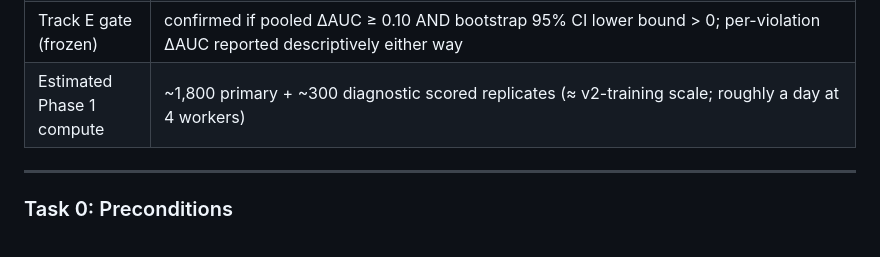
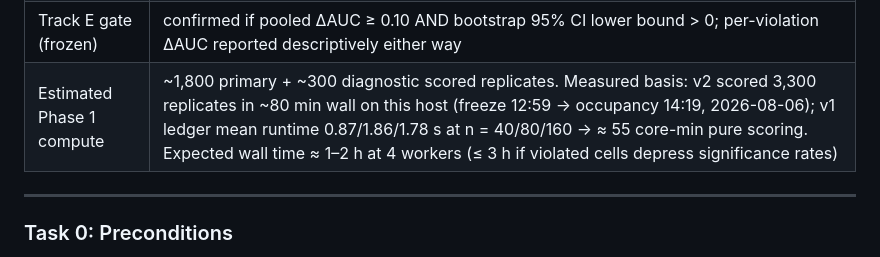
Before and after one commit to ma-brain/stabilitest, a Markdown page: docs/plans/2026-08-06-lm-ancova-v3-calibration.md, the part around the change. Rendered like a GitHub page.

Commit message:
docs: tighten ancova v3 production runtime estimate
Co-authored-by: Cursor <cursoragent@cursor.com>

```diff
--- a/docs/plans/2026-08-06-lm-ancova-v3-calibration.md
+++ b/docs/plans/2026-08-06-lm-ancova-v3-calibration.md
@@ -77,7 +77,7 @@ root.
 | Power check | clean cells only: primary-test-only Monte Carlo, draws 10000, master 20260807, tolerance 0.02 (violated cells are exempt — deviation from nominal power is the phenomenon under study, not an error) |
 | Track E primary metric | pooled ΔAUC = AUC_score − AUC_p for discriminating violated vs clean among significant clear rows. Score orientation PRE-SPECIFIED: clean > violated. p orientation (−log₁₀ p) chosen empirically, whichever favors p (conservative for the claim). Scenario-cluster bootstrap CI: seed 20260807, B = 1000, resample whole scenario cells |
 | Track E gate (frozen) | confirmed if pooled ΔAUC ≥ 0.10 AND bootstrap 95% CI lower bound > 0; per-violation ΔAUC reported descriptively either way |
-| Estimated Phase 1 compute | ~1,800 primary + ~300 diagnostic scored replicates (≈ v2-training scale; roughly a day at 4 workers) |
+| Estimated Phase 1 compute | ~1,800 primary + ~300 diagnostic scored replicates. Measured basis: v2 scored 3,300 replicates in ~80 min wall on this host (freeze 12:59 → occupancy 14:19, 2026-08-06); v1 ledger mean runtime 0.87/1.86/1.78 s at n = 40/80/160 → ≈ 55 core-min pure scoring. Expected wall time ≈ 1–2 h at 4 workers (≤ 3 h if violated cells depress significance rates) |
 
 ---
 
```
